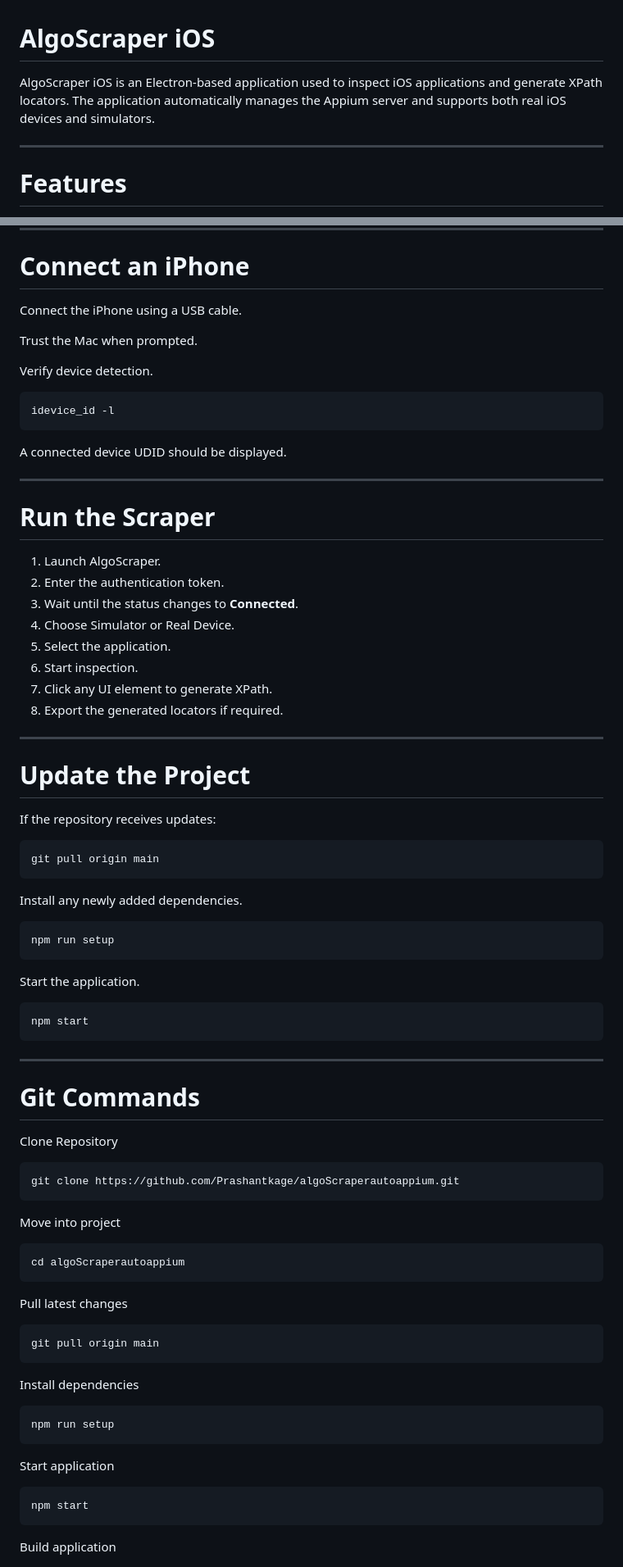
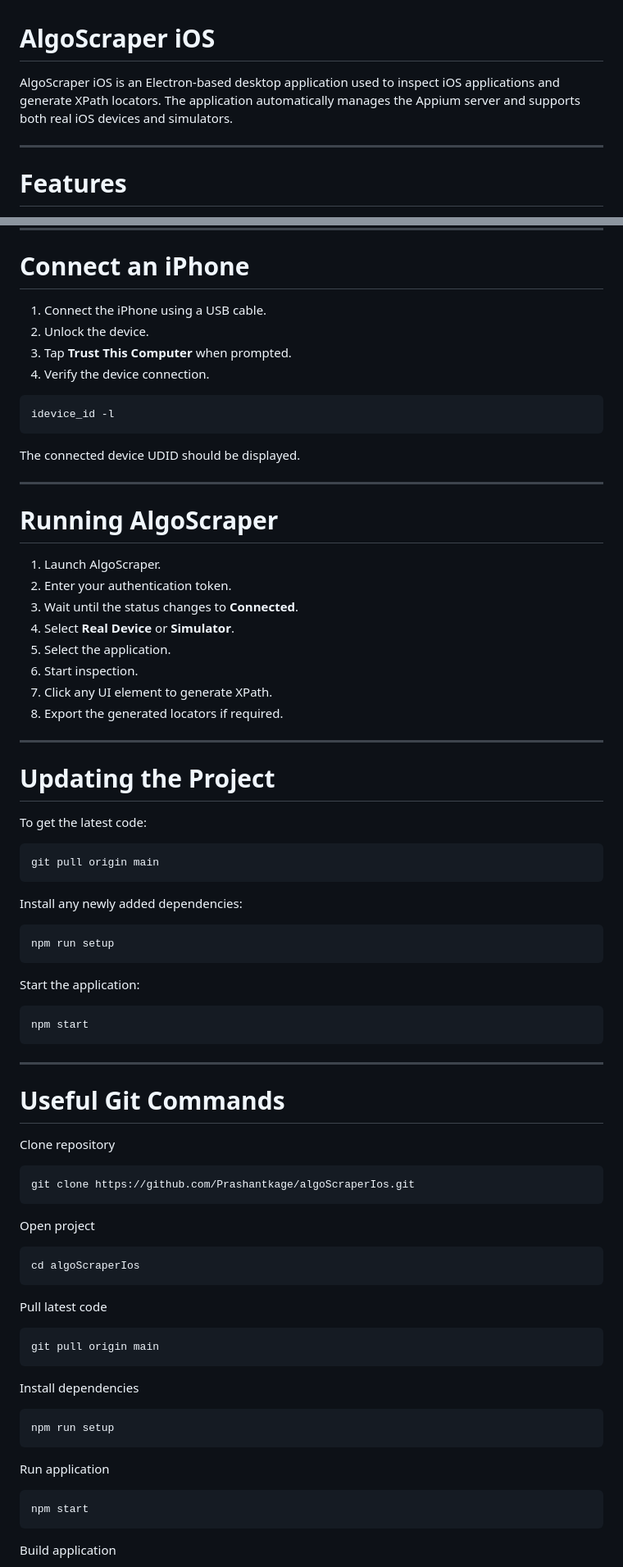
Before and after one commit to Prashantkage/algoScraperIos, a Markdown page: README.md, 2 parts joined by grey strips. Shown at 82% size. Drawn GitHub-style.

````diff
--- a/README.md
+++ b/README.md
@@ -1,6 +1,6 @@
 # AlgoScraper iOS
 
-AlgoScraper iOS is an Electron-based application used to inspect iOS applications and generate XPath locators. The application automatically manages the Appium server and supports both real iOS devices and simulators.
+AlgoScraper iOS is an Electron-based desktop application used to inspect iOS applications and generate XPath locators. The application automatically manages the Appium server and supports both real iOS devices and simulators.
 
 ---
 
@@ -196,26 +208,25 @@ npm run package-win
 
 # Connect an iPhone
 
-Connect the iPhone using a USB cable.
-
-Trust the Mac when prompted.
-
-Verify device detection.
+1. Connect the iPhone using a USB cable.
+2. Unlock the device.
+3. Tap **Trust This Computer** when prompted.
+4. Verify the device connection.
 
 ```bash
 idevice_id -l
 ```
 
-A connected device UDID should be displayed.
+The connected device UDID should be displayed.
 
 ---
 
-# Run the Scraper
+# Running AlgoScraper
 
 1. Launch AlgoScraper.
-2. Enter the authentication token.
+2. Enter your authentication token.
 3. Wait until the status changes to **Connected**.
-4. Choose Simulator or Real Device.
+4. Select **Real Device** or **Simulator**.
 5. Select the application.
 6. Start inspection.
 7. Click any UI element to generate XPath.
@@ -223,21 +234,21 @@ A connected device UDID should be displayed.
 
 ---
 
-# Update the Project
+# Updating the Project
 
-If the repository receives updates:
+To get the latest code:
 
 ```bash
 git pull origin main
 ```
 
-Install any newly added dependencies.
+Install any newly added dependencies:
 
 ```bash
 npm run setup
 ```
 
-Start the application.
+Start the application:
 
 ```bash
 npm start
@@ -245,21 +256,21 @@ npm start
 
 ---
 
-# Git Commands
+# Useful Git Commands
 
-Clone Repository
+Clone repository
 
 ```bash
-git clone https://github.com/Prashantkage/algoScraperautoappium.git
+git clone https://github.com/Prashantkage/algoScraperIos.git
 ```
 
-Move into project
+Open project
 
 ```bash
-cd algoScraperautoappium
+cd algoScraperIos
 ```
 
-Pull latest changes
+Pull latest code
 
 ```bash
 git pull origin main
@@ -271,7 +282,7 @@ Install dependencies
 npm run setup
 ```
 
-Start application
+Run application
 
 ```bash
 npm start
````
Also changed, not shown: other parts of README.md (+32 -20 lines).
